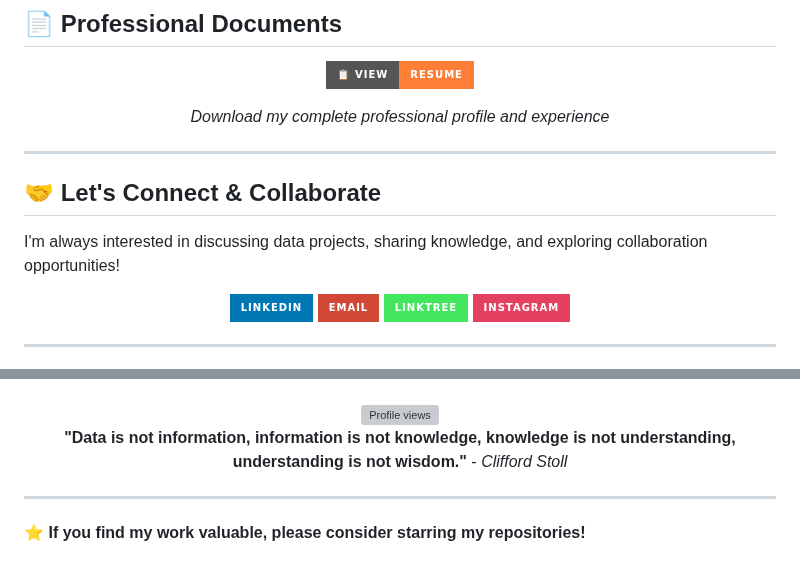
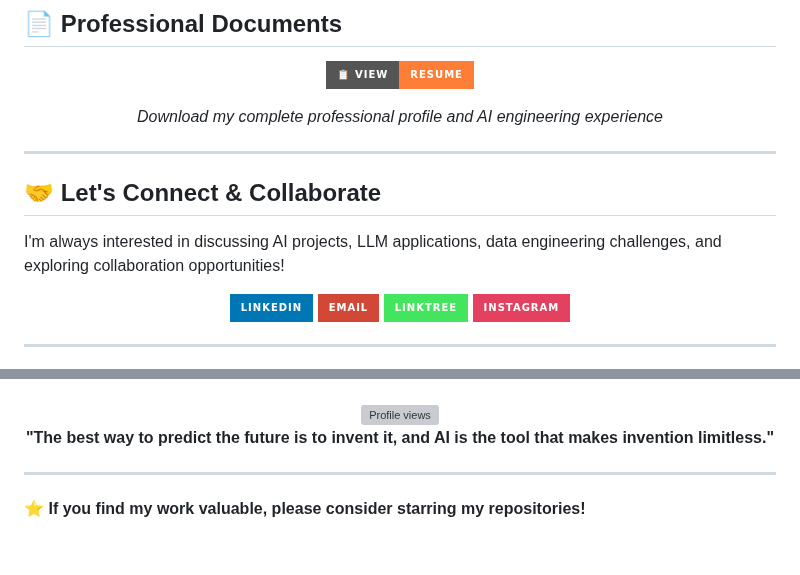
Before and after one commit to Zaifh6/zaifh6, a Markdown page: README.md, 2 parts joined by grey strips. Rendered like a GitHub page; badges without logos; grey boxes are pictures that could not be loaded.

```diff
--- a/README.md
+++ b/README.md
@@ -79,7 +94,7 @@ I regularly share insights and tutorials on **Medium** to help the data communit
 
 [![Resume](https://img.shields.io/badge/📋_View-Resume-orange?style=for-the-badge&logoColor=white)](https://drive.google.com/file/d/1CWRjQnGtV0l5xJ-sf7z7UuJdiqK2tlw4/view)
 
-*Download my complete professional profile and experience*
+*Download my complete professional profile and AI engineering experience*
 
 </div>
 
@@ -87,7 +102,7 @@ I regularly share insights and tutorials on **Medium** to help the data communit
 
 ## 🤝 Let's Connect & Collaborate
 
-I'm always interested in discussing data projects, sharing knowledge, and exploring collaboration opportunities!
+I'm always interested in discussing AI projects, LLM applications, data engineering challenges, and exploring collaboration opportunities!
 
 <div align="center">
 
@@ -112,7 +118,7 @@ I'm always interested in discussing data projects, sharing knowledge, and explor
 <div align="center">
   <img src="https://komarev.com/ghpvc/?username=zaifh6&label=Profile%20Views&color=0e75b6&style=flat" alt="Profile views" />
 
-  **"Data is not information, information is not knowledge, knowledge is not understanding, understanding is not wisdom."** - *Clifford Stoll*
+  **"The best way to predict the future is to invent it, and AI is the tool that makes invention limitless."**
 </div>
 
 ---
```
Also changed, not shown: other parts of README.md (+37 -31 lines).
